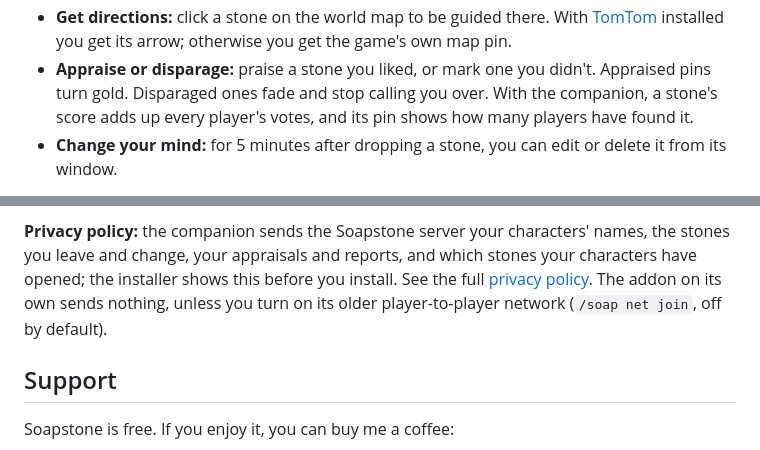
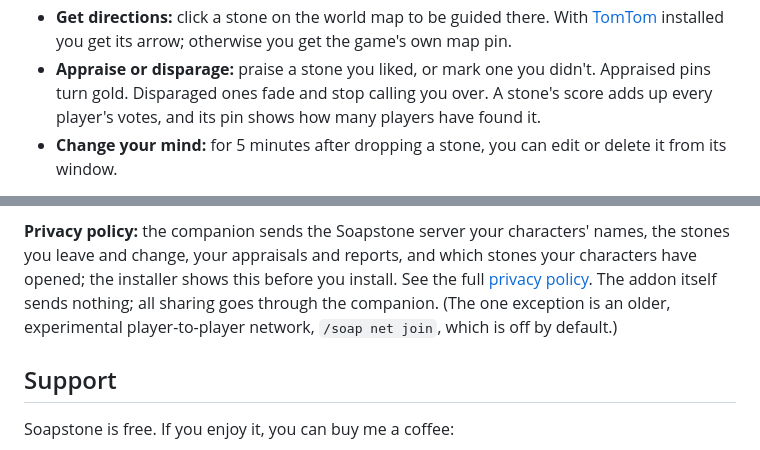
Before and after one commit to georgeplendl/Soapstone-WoW, a Markdown page: README.md, 2 parts joined by grey strips. Drawn GitHub-style.

```diff
--- a/README.md
+++ b/README.md
@@ -84,8 +76,8 @@ What's new in each version is in the [changelog](CHANGELOG.md).
   get its arrow; otherwise you get the game's own map pin.
 - **Appraise or disparage:** praise a stone you liked, or mark one you
   didn't. Appraised pins turn gold. Disparaged ones fade and stop calling
-  you over. With the companion, a stone's score adds up every player's
-  votes, and its pin shows how many players have found it.
+  you over. A stone's score adds up every player's votes, and its pin
+  shows how many players have found it.
 - **Change your mind:** for 5 minutes after dropping a stone, you can edit
   or delete it from its window.
 
@@ -152,9 +155,10 @@ still being set up, so installers up to v0.2.2 are not signed yet.
 characters' names, the stones you leave and change, your appraisals and
 reports, and which stones your characters have opened; the installer shows
 this before you install. See
-the full [privacy policy](PRIVACY.md). The addon on its own sends nothing,
-unless you turn on its older player-to-player network (`/soap net join`,
-off by default).
+the full [privacy policy](PRIVACY.md). The addon itself sends nothing; all
+sharing goes through the companion. (The one exception is an older,
+experimental player-to-player network, `/soap net join`, which is off by
+default.)
 
 ## Support
 
```
Also changed, not shown: other parts of README.md (+25 -22 lines), docs/Inspiration/elden-ring-message.jpg (added), docs/Inspiration/splatoon-3-post.png (added).
